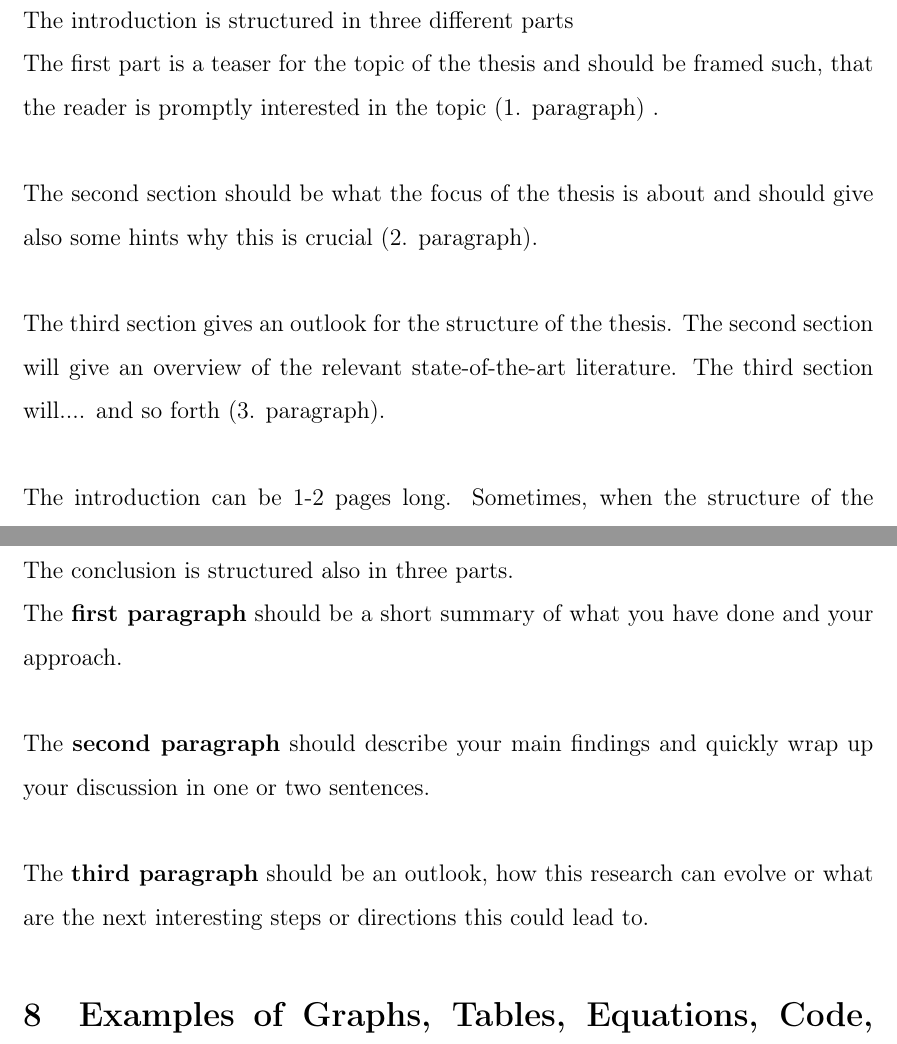
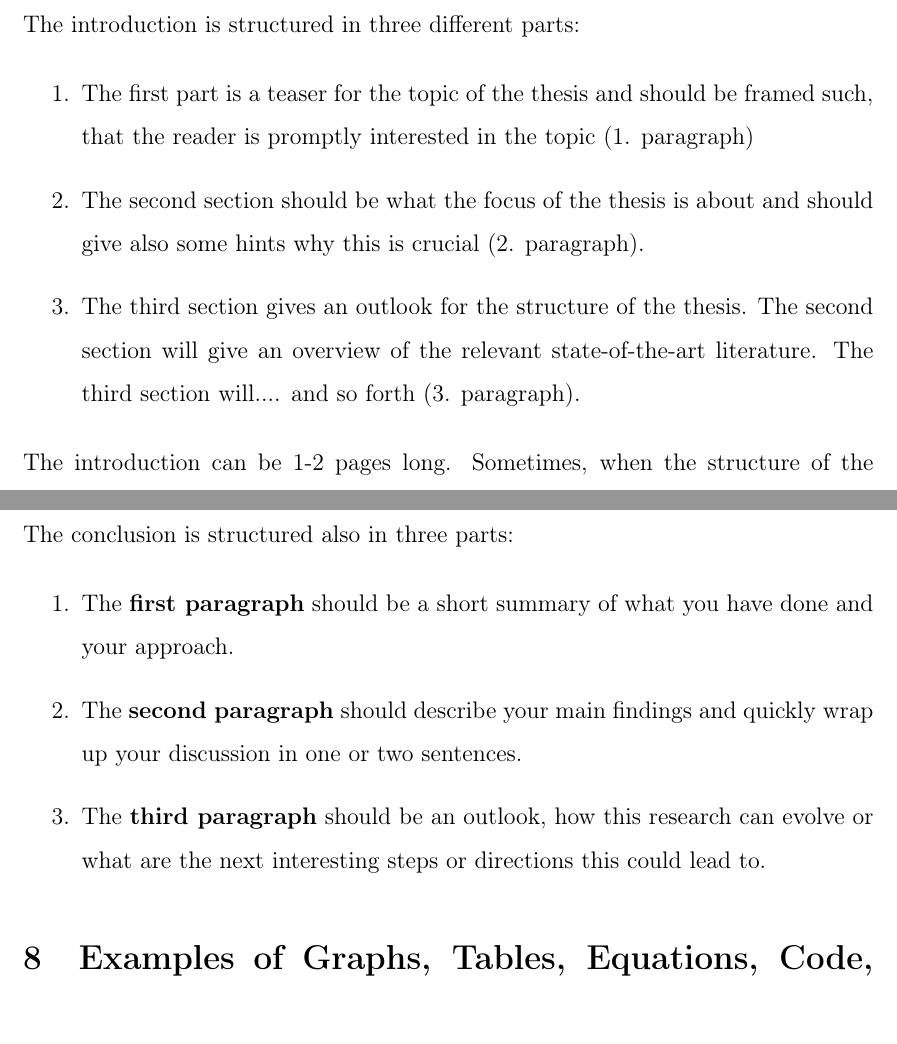
Before and after one commit to veraschmitt/Thesis_Template, a LaTeX paper (main.tex, which reads 1_intro/intro.tex, 6_Conclusion/6.0_intro.tex): two parts of pages 10 and 17 of 24, joined at a grey line, cut so that both start at the same text. Compiled offline with pdfLaTeX.

Commit message:
Updates from Overleaf

```diff
--- a/1_intro/intro.tex
+++ b/1_intro/intro.tex
@@ -1,10 +1,10 @@
-The introduction is structured in three different parts
+The introduction is structured in three different parts:
 
-The first part is a teaser for the topic of the thesis and should be framed such, that the reader is promptly interested in the topic (1. paragraph) . \\
-
-The second section should be what the focus of the thesis is about and should give also some hints why this is crucial (2. paragraph). \\
-
-The third section gives an outlook for the structure of the thesis. The second section will give an overview of the relevant state-of-the-art literature. The third section will.... and so forth (3. paragraph). \\
+\begin{enumerate}
+    \item The first part is a teaser for the topic of the thesis and should be framed such, that the reader is promptly interested in the topic (1. paragraph)
+    \item The second section should be what the focus of the thesis is about and should give also some hints why this is crucial (2. paragraph).
+    \item The third section gives an outlook for the structure of the thesis. The second section will give an overview of the relevant state-of-the-art literature. The third section will.... and so forth (3. paragraph).
+\end{enumerate}
 
 The introduction can be 1-2 pages long.
 Sometimes, when the structure of the thesis is complicated you can add a graph to visualize the structure to make it more comprehensible.
--- a/6_Conclusion/6.0_intro.tex
+++ b/6_Conclusion/6.0_intro.tex
@@ -1,7 +1,7 @@
-The conclusion is structured also in three parts.
+The conclusion is structured also in three parts:
 
-The \textbf{first paragraph} should be a short summary of what you have done and your approach. \\
-
-The \textbf{second paragraph} should describe your main findings and quickly wrap up your discussion in one or two sentences. \\
-
-The \textbf{third paragraph} should be an outlook, how this research can evolve or what are the next interesting steps or directions this could lead to.
+\begin{enumerate}
+    \item The \textbf{first paragraph} should be a short summary of what you have done and your approach.
+    \item The \textbf{second paragraph} should describe your main findings and quickly wrap up your discussion in one or two sentences.
+    \item The \textbf{third paragraph} should be an outlook, how this research can evolve or what are the next interesting steps or directions this could lead to.
+\end{enumerate}
```
Also changed, not shown: 1_intro/0_explanation.tex (+1 -1 lines), main.tex (+1 -1 lines).
